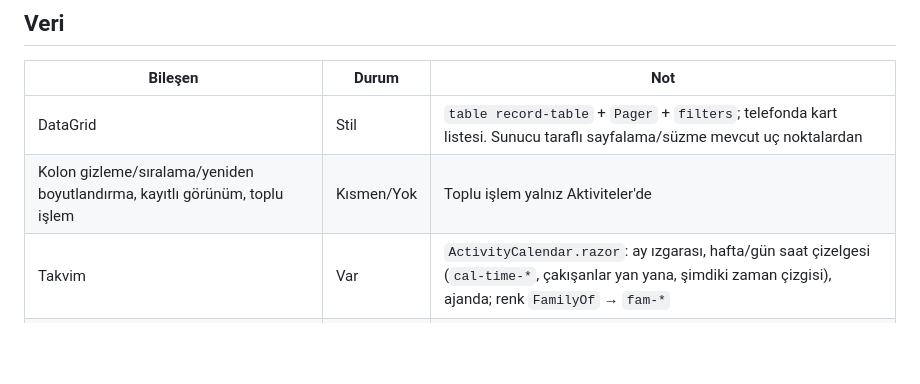
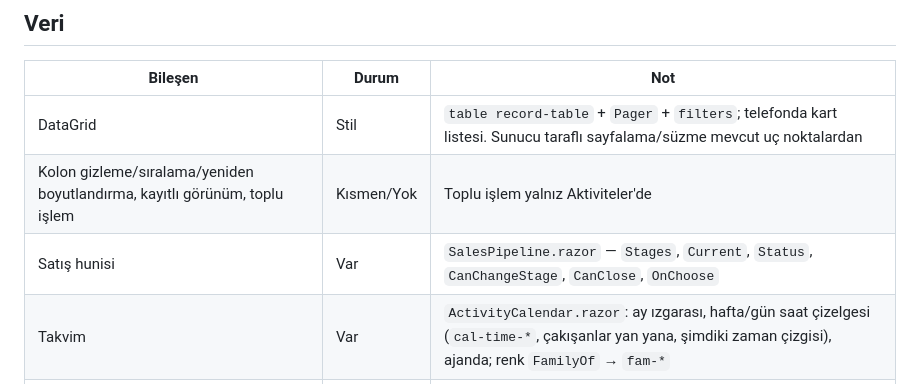
Before and after one commit to gulerseker08-art/modulix, a Markdown page: docs/design-system/component-catalog.md, the part around the change. Drawn GitHub-style; blank space fills up the shorter version.

```diff
--- a/docs/design-system/component-catalog.md
+++ b/docs/design-system/component-catalog.md
@@ -57,6 +57,7 @@ Durum: **Var** = kullanıma hazır, **Stil** = ayrı Razor bileşeni yok, ortak
 |---|---|---|
 | DataGrid | Stil | `table record-table` + `Pager` + `filters`; telefonda kart listesi. Sunucu taraflı sayfalama/süzme mevcut uç noktalardan |
 | Kolon gizleme/sıralama/yeniden boyutlandırma, kayıtlı görünüm, toplu işlem | Kısmen/Yok | Toplu işlem yalnız Aktiviteler'de |
+| Satış hunisi | Var | `SalesPipeline.razor` — `Stages`, `Current`, `Status`, `CanChangeStage`, `CanClose`, `OnChoose` |
 | Takvim | Var | `ActivityCalendar.razor`: ay ızgarası, hafta/gün saat çizelgesi (`cal-time-*`, çakışanlar yan yana, şimdiki zaman çizgisi), ajanda; renk `FamilyOf` → `fam-*` |
 | Günün ajandası | Var | `TodayActivities.razor` |
 | Grafikler | Var | `BarChart.razor`, `DonutChart.razor` (`--chart-c*`) |
```
Also changed, not shown: README.md (+2 -2 lines), docs/design-system/migration-report.md (+18 -1 lines), docs/design-system/onizleme-firsat.png (added), 6 other files.
